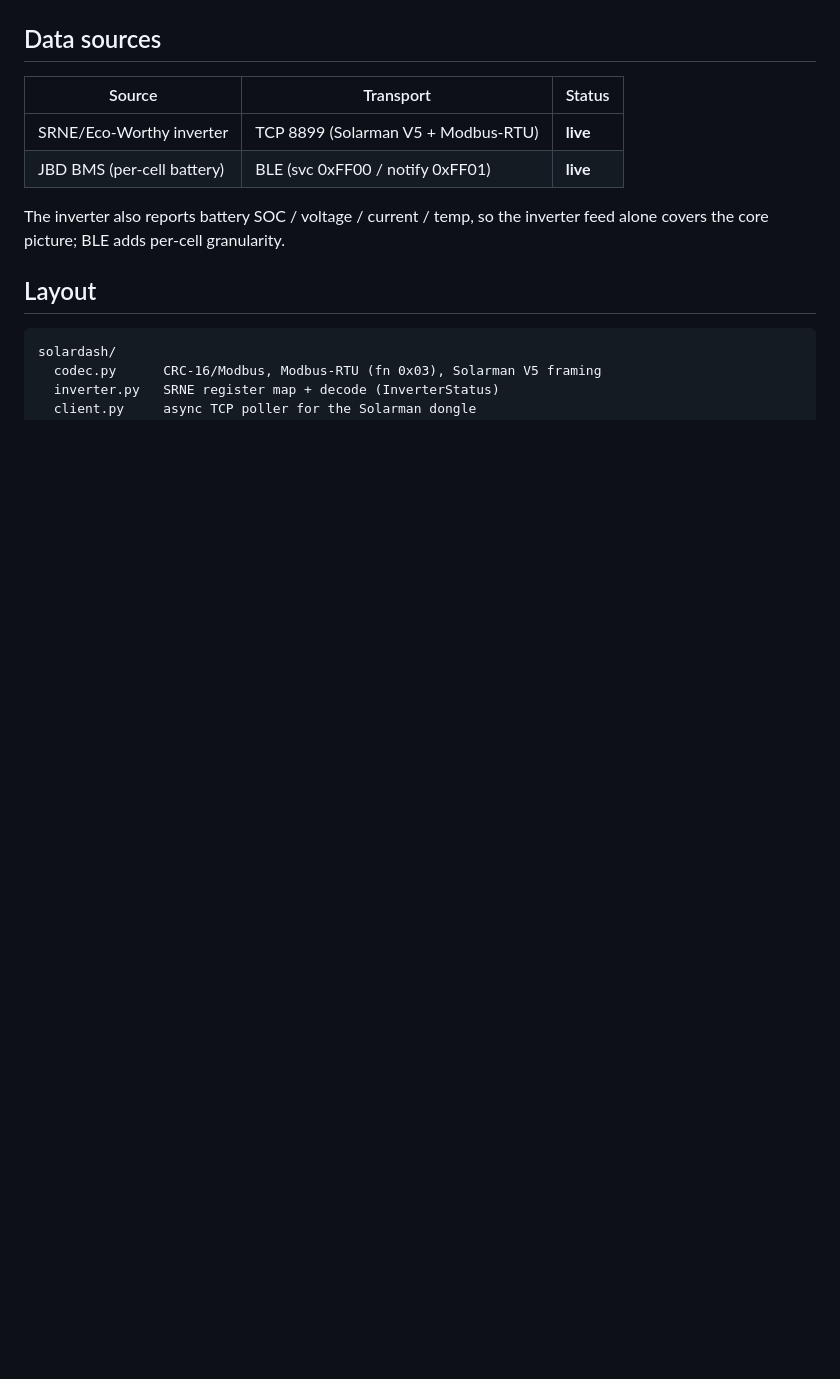
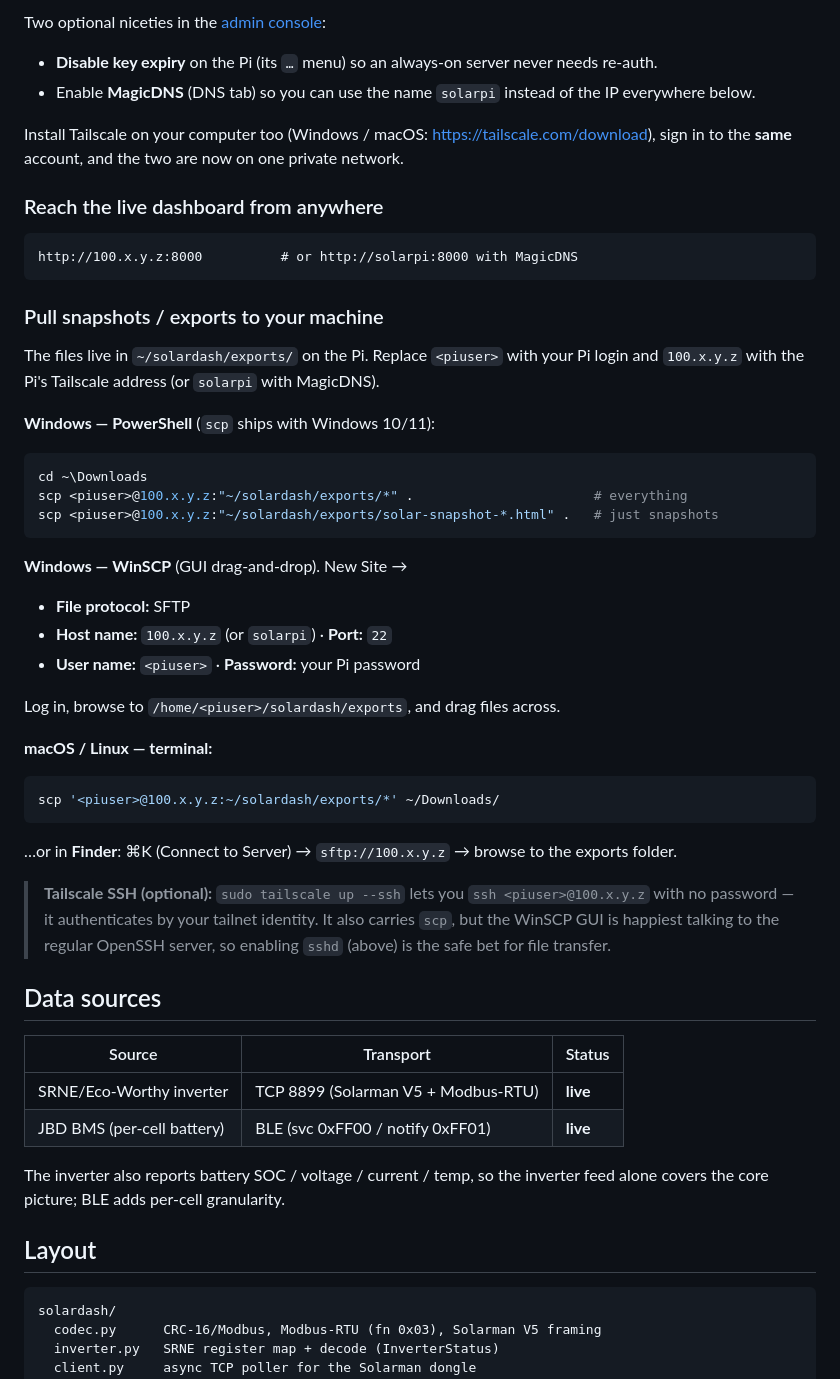
Before and after one commit to mydataismydata/solar-pi, a Markdown page: README.md, the part around one of its changes. Rendered like a GitHub page; blank space fills up the shorter version.

````diff
--- a/README.md
+++ b/README.md
@@ -47,3 +112,48 @@ When connecting via a terminal or Raspberry Pi Connect, type "solar" to see a se
+Two optional niceties in the [admin console](https://login.tailscale.com/admin):
+- **Disable key expiry** on the Pi (its `…` menu) so an always-on server never needs re-auth.
+- Enable **MagicDNS** (DNS tab) so you can use the name `solarpi` instead of the IP everywhere below.
+
+Install Tailscale on your computer too (Windows / macOS: <https://tailscale.com/download>), sign
+in to the **same** account, and the two are now on one private network.
+
+### Reach the live dashboard from anywhere
+
+```
+http://100.x.y.z:8000          # or http://solarpi:8000 with MagicDNS
+```
+
+### Pull snapshots / exports to your machine
+
+The files live in `~/solardash/exports/` on the Pi. Replace `<piuser>` with your Pi login and
+`100.x.y.z` with the Pi's Tailscale address (or `solarpi` with MagicDNS).
+
+**Windows — PowerShell** (`scp` ships with Windows 10/11):
+
+```powershell
+cd ~\Downloads
+scp <piuser>@100.x.y.z:"~/solardash/exports/*" .                       # everything
+scp <piuser>@100.x.y.z:"~/solardash/exports/solar-snapshot-*.html" .   # just snapshots
+```
+
+**Windows — WinSCP** (GUI drag-and-drop). New Site →
+- **File protocol:** SFTP
+- **Host name:** `100.x.y.z` (or `solarpi`) · **Port:** `22`
+- **User name:** `<piuser>` · **Password:** your Pi password
+
+Log in, browse to `/home/<piuser>/solardash/exports`, and drag files across.
+
+**macOS / Linux — terminal:**
+
+```bash
+scp '<piuser>@100.x.y.z:~/solardash/exports/*' ~/Downloads/
+```
+
+…or in **Finder**: ⌘K (Connect to Server) → `sftp://100.x.y.z` → browse to the exports folder.
+
+> **Tailscale SSH (optional):** `sudo tailscale up --ssh` lets you `ssh <piuser>@100.x.y.z` with
+> no password — it authenticates by your tailnet identity. It also carries `scp`, but the WinSCP
+> GUI is happiest talking to the regular OpenSSH server, so enabling `sshd` (above) is the safe
+> bet for file transfer.
 
 ## Data sources
 
````
Also changed, not shown: other parts of README.md (+66 -1 lines).
